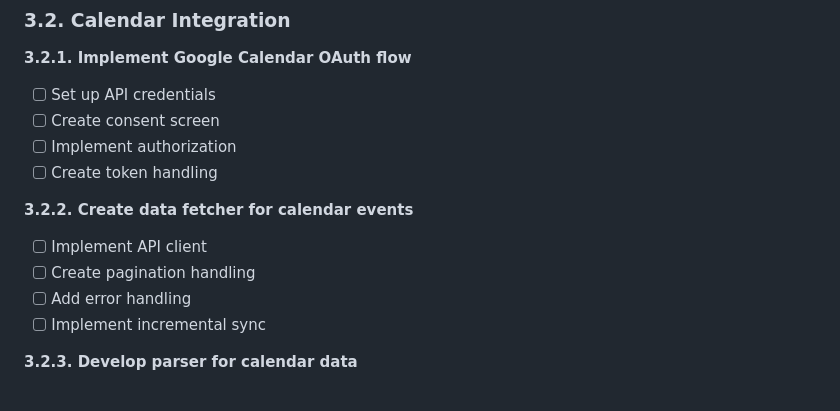
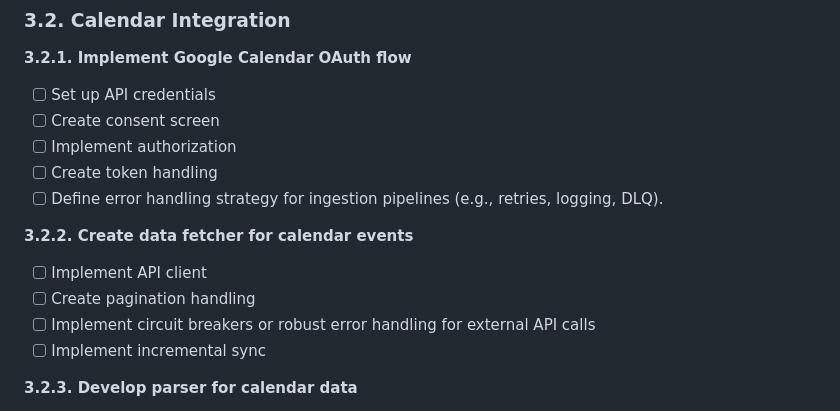
Before and after one commit to lishiyo/digital-twin-mem0, a Markdown page: dev_docs/v1_tasks.md, the part around one of its changes. Drawn GitHub-style.

```diff
--- a/dev_docs/v1_tasks.md
+++ b/dev_docs/v1_tasks.md
@@ -302,11 +306,12 @@ The implementation is organized into 6 phases, with **phases 1-3 forming the cri
 - [ ] Create consent screen
 - [ ] Implement authorization
 - [ ] Create token handling
+- [ ] Define error handling strategy for ingestion pipelines (e.g., retries, logging, DLQ).
 
 **3.2.2. Create data fetcher for calendar events**
 - [ ] Implement API client
 - [ ] Create pagination handling
-- [ ] Add error handling
+- [ ] Implement circuit breakers or robust error handling for external API calls
 - [ ] Implement incremental sync
 
 **3.2.3. Develop parser for calendar data**
```
Also changed, not shown: other parts of dev_docs/v1_tasks.md (+11 -15 lines).
